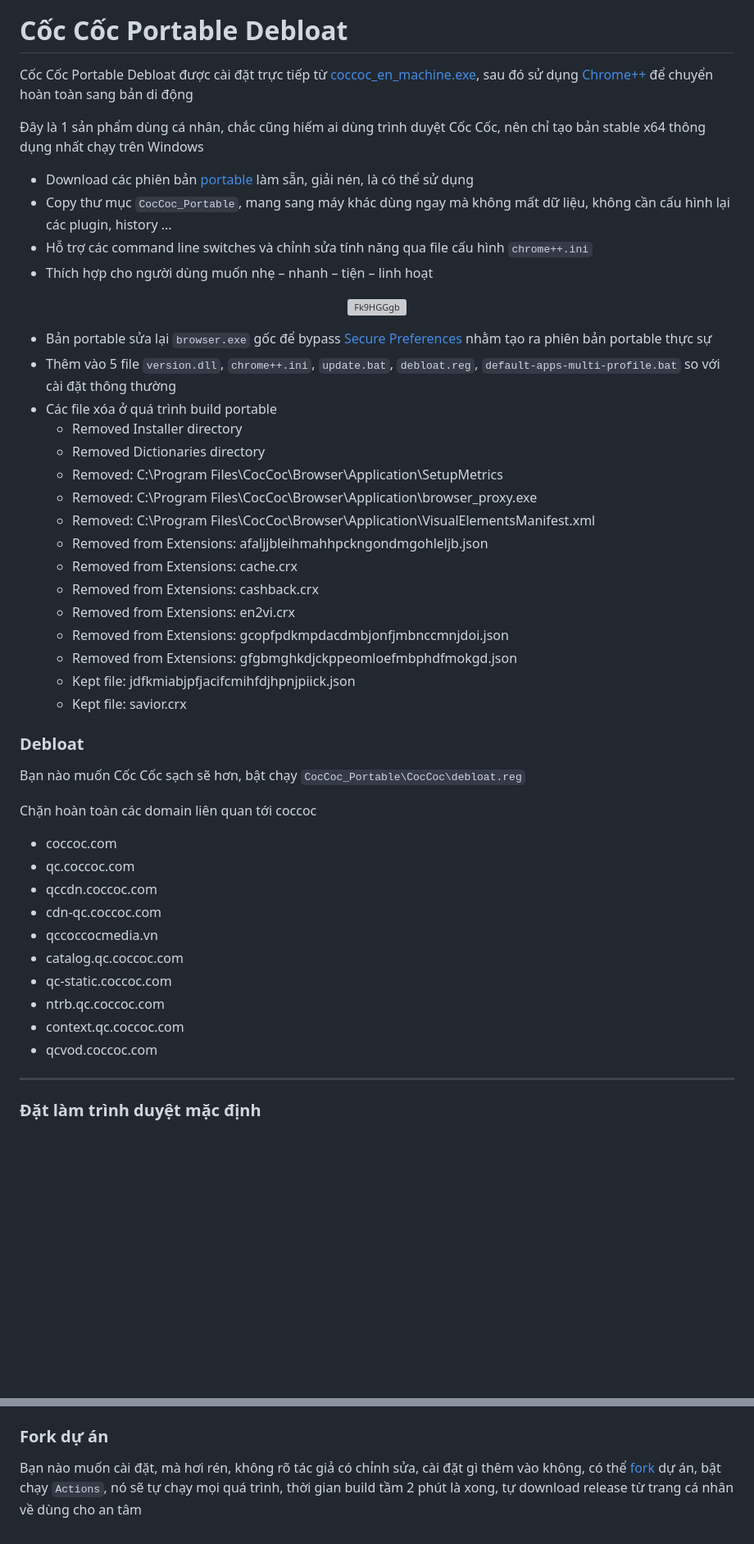
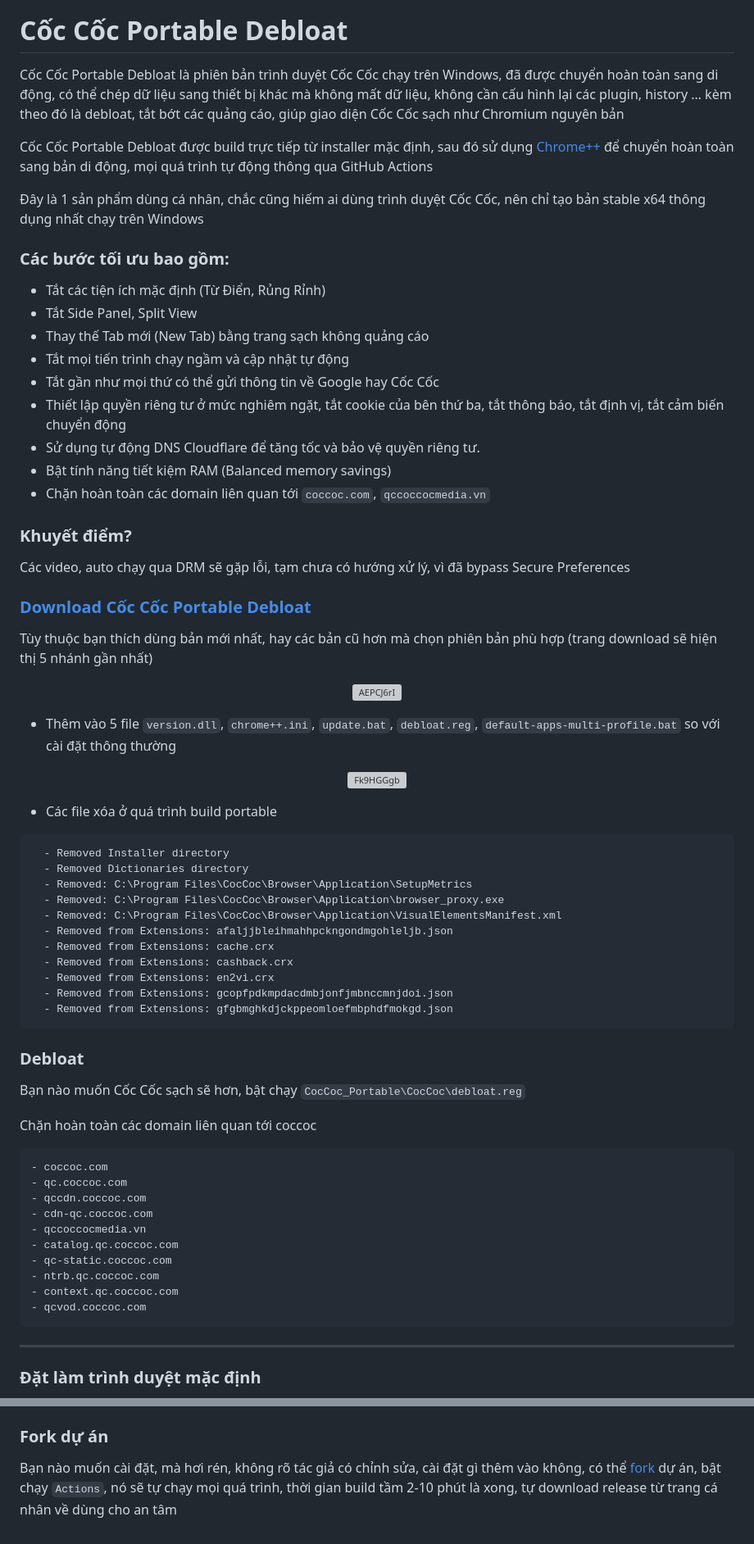
Before and after one commit to nghiabros/coccoc-portable, a Markdown page: README.md, 2 parts joined by grey strips. Shown at 82% size. Rendered like a GitHub page; blank space fills up the shorter version; grey boxes are pictures that could not be loaded.

````diff
--- a/README.md
+++ b/README.md
@@ -4,22 +4,42 @@
 
 # Cốc Cốc Portable Debloat
 
-Cốc Cốc Portable Debloat được cài đặt trực tiếp từ [coccoc_en_machine.exe](https://support.coccoc.com/desktop/tai-ve-va-cai-dat-coc-coc-offline-cho-may-tinh-windows), sau đó sử dụng [Chrome++](https://github.com/Bush2021/chrome_plus) để chuyển hoàn toàn sang bản di động
+Cốc Cốc Portable Debloat là phiên bản trình duyệt Cốc Cốc chạy trên Windows, đã được chuyển hoàn toàn sang di động, có thể chép dữ liệu sang thiết bị khác mà không mất dữ liệu, không cần cấu hình lại các plugin, history … kèm theo đó là debloat, tắt bớt các quảng cáo, giúp giao diện Cốc Cốc sạch như Chromium nguyên bản
+
+Cốc Cốc Portable Debloat được build trực tiếp từ installer mặc định, sau đó sử dụng [Chrome++](https://github.com/Bush2021/chrome_plus) để chuyển hoàn toàn sang bản di động, mọi quá trình tự động thông qua GitHub Actions
 
 Đây là 1 sản phẩm dùng cá nhân, chắc cũng hiếm ai dùng trình duyệt Cốc Cốc, nên chỉ tạo bản stable x64 thông dụng nhất chạy trên Windows
 
-- Download các phiên bản [portable](https://github.com/bibicadotnet/coccoc-portable/releases) làm sẵn, giải nén, là có thể sử dụng
-- Copy thư mục `CocCoc_Portable`, mang sang máy khác dùng ngay mà không mất dữ liệu, không cần cấu hình lại các plugin, history ...
-- Hỗ trợ các command line switches và chỉnh sửa tính năng qua file cấu hình `chrome++.ini`
-- Thích hợp cho người dùng muốn nhẹ – nhanh – tiện – linh hoạt
+### Các bước tối ưu bao gồm:
+- Tắt các tiện ích mặc định (Từ Điển, Rủng Rỉnh)
+- Tắt Side Panel, Split View
+- Thay thế Tab mới (New Tab) bằng trang sạch không quảng cáo
+- Tắt mọi tiến trình chạy ngầm và cập nhật tự động
+- Tắt gần như mọi thứ có thể gửi thông tin về Google hay Cốc Cốc
+- Thiết lập quyền riêng tư ở mức nghiêm ngặt, tắt cookie của bên thứ ba, tắt thông báo, tắt định vị, tắt cảm biến chuyển động
+- Sử dụng tự động DNS Cloudflare để tăng tốc và bảo vệ quyền riêng tư.
+- Bật tính năng tiết kiệm RAM (Balanced memory savings)
+- Chặn hoàn toàn các domain liên quan tới `coccoc.com`, `qccoccocmedia.vn`
+
+### Khuyết điểm?
+Các video, auto chạy qua DRM sẽ gặp lỗi, tạm chưa có hướng xử lý, vì đã bypass Secure Preferences
+
+### [Download Cốc Cốc Portable Debloat](https://coccoc.bibica.net/)
+Tùy thuộc bạn thích dùng bản mới nhất, hay các bản cũ hơn mà chọn phiên bản phù hợp (trang download sẽ hiện thị 5 nhánh gần nhất)
+
+<p align="center">
+<img src="https://img.bibica.net/AEPCJ6rI.png" alt="AEPCJ6rI">
+</p>
+
+- Thêm vào 5 file `version.dll`, `chrome++.ini`, `update.bat`, `debloat.reg`, `default-apps-multi-profile.bat` so với cài đặt thông thường
 
 <p align="center">
 <img src="https://img.bibica.net/Fk9HGGgb.png" alt="Fk9HGGgb">
 </p>
 
-- Bản portable sửa lại `browser.exe` gốc để bypass [Secure Preferences](https://chromium.woolyss.com/#secure-preferences) nhằm tạo ra phiên bản portable thực sự
-- Thêm vào 5 file `version.dll`, `chrome++.ini`, `update.bat`, `debloat.reg`, `default-apps-multi-profile.bat` so với cài đặt thông thường
 - Các file xóa ở quá trình build portable
+
+```
   - Removed Installer directory
   - Removed Dictionaries directory
   - Removed: C:\Program Files\CocCoc\Browser\Application\SetupMetrics
@@ -31,8 +51,7 @@ Cốc Cốc Portable Debloat được cài đặt trực tiếp từ [coccoc_en_
   - Removed from Extensions: en2vi.crx
   - Removed from Extensions: gcopfpdkmpdacdmbjonfjmbnccmnjdoi.json
   - Removed from Extensions: gfgbmghkdjckppeomloefmbphdfmokgd.json
-  - Kept file: jdfkmiabjpfjacifcmihfdjhpnjpiick.json
-  - Kept file: savior.crx
+```
 
 ### Debloat
 
@@ -40,6 +59,7 @@ Bạn nào muốn Cốc Cốc sạch sẽ hơn, bật chạy `CocCoc_Portable\Co
 
 Chặn hoàn toàn các domain liên quan tới coccoc
 
+```
 - coccoc.com
 - qc.coccoc.com
 - qccdn.coccoc.com
@@ -50,6 +70,7 @@ Chặn hoàn toàn các domain liên quan tới coccoc
 - ntrb.qc.coccoc.com
 - context.qc.coccoc.com
 - qcvod.coccoc.com
+```
 
 ---
 
@@ -81,4 +102,4 @@ Không tìm thấy cách Cốc Cốc đặt tên phiên bản ở chỗ nào, n
 
 ### Fork dự án
 
-Bạn nào muốn cài đặt, mà hơi rén, không rõ tác giả có chỉnh sửa, cài đặt gì thêm vào không, có thể [fork](https://github.com/bibicadotnet/coccoc-portable/fork) dự án, bật chạy `Actions`, nó sẽ tự chạy mọi quá trình, thời gian build tầm 2 phút là xong, tự download release từ trang cá nhân về dùng cho an tâm
+Bạn nào muốn cài đặt, mà hơi rén, không rõ tác giả có chỉnh sửa, cài đặt gì thêm vào không, có thể [fork](https://github.com/bibicadotnet/coccoc-portable/fork) dự án, bật chạy `Actions`, nó sẽ tự chạy mọi quá trình, thời gian build tầm 2-10 phút là xong, tự download release từ trang cá nhân về dùng cho an tâm
````
